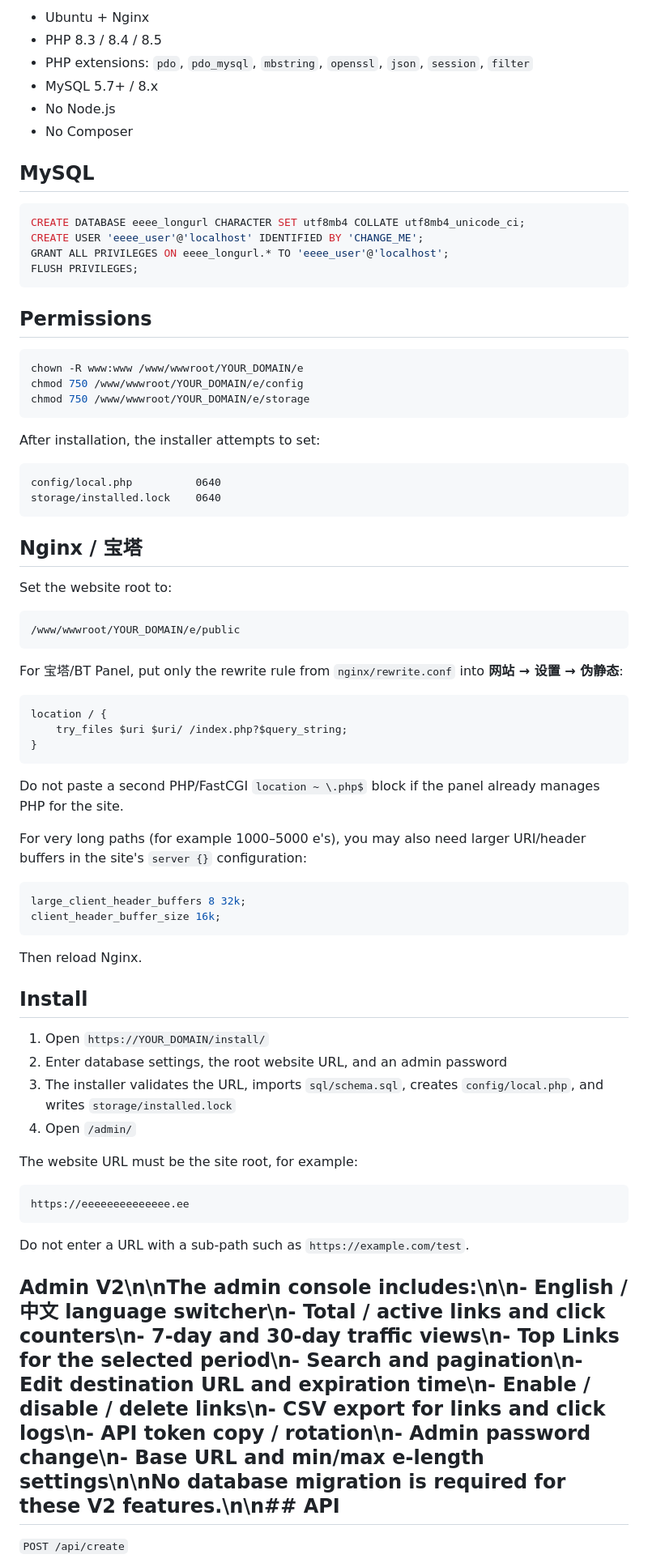
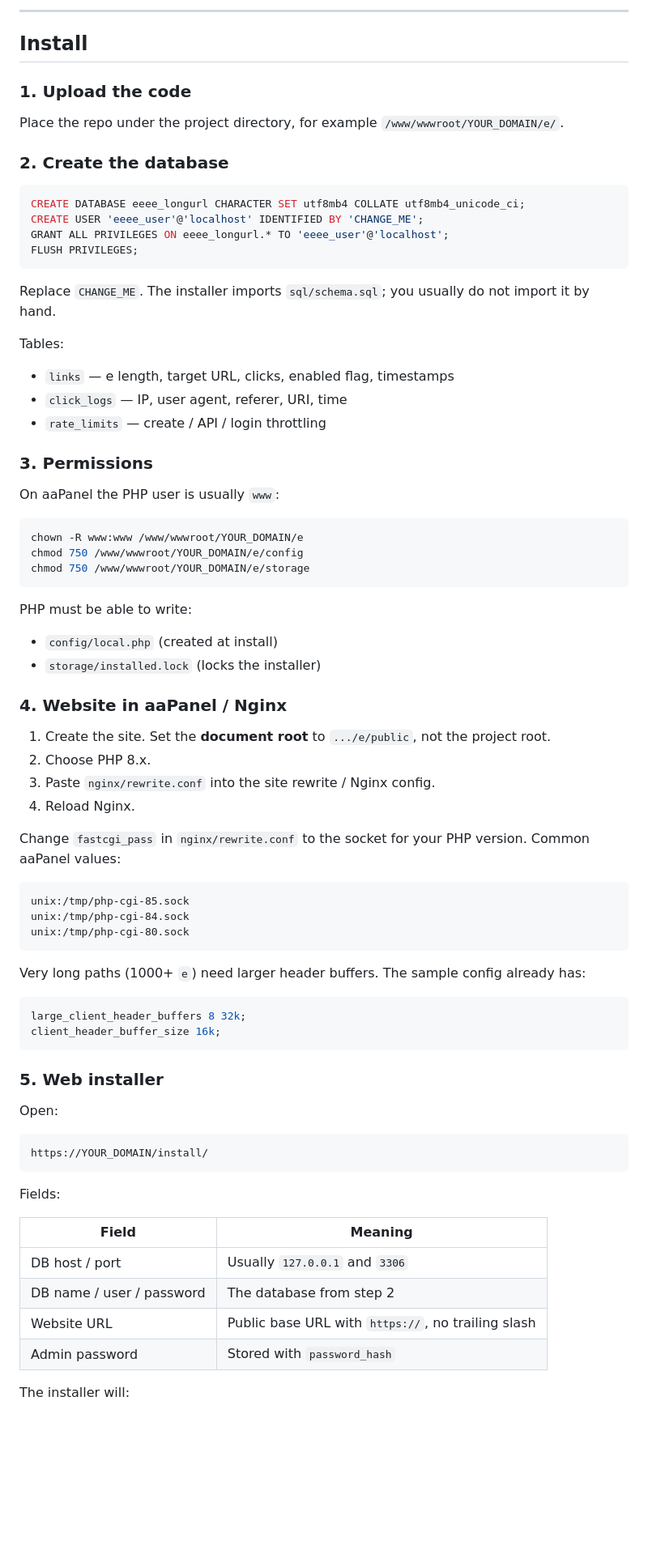
Before and after one commit to 1004cq/Longurl, a Markdown page: README.md, the part around one of its changes. Shown at 81% size. Rendered like a GitHub page; blank space fills up the shorter version.

````diff
--- a/README.md
+++ b/README.md
@@ -51,12 +84,13 @@ Suggested server layout:
 
-- Ubuntu + Nginx
-- PHP 8.3 / 8.4 / 8.5
-- PHP extensions: `pdo`, `pdo_mysql`, `mbstring`, `openssl`, `json`, `session`, `filter`
-- MySQL 5.7+ / 8.x
-- No Node.js
-- No Composer
+---
 
-## MySQL
+## Install
+
+### 1. Upload the code
+
+Place the repo under the project directory, for example `/www/wwwroot/YOUR_DOMAIN/e/`.
+
+### 2. Create the database
 
 ```sql
 CREATE DATABASE eeee_longurl CHARACTER SET utf8mb4 COLLATE utf8mb4_unicode_ci;
@@ -65,7 +99,17 @@ GRANT ALL PRIVILEGES ON eeee_longurl.* TO 'eeee_user'@'localhost';
 FLUSH PRIVILEGES;
 ```
 
-## Permissions
+Replace `CHANGE_ME`. The installer imports `sql/schema.sql`; you usually do not import it by hand.
+
+Tables:
+
+- `links` — e length, target URL, clicks, enabled flag, timestamps
+- `click_logs` — IP, user agent, referer, URI, time
+- `rate_limits` — create / API / login throttling
+
+### 3. Permissions
+
+On aaPanel the PHP user is usually `www`:
 
 ```bash
 chown -R www:www /www/wwwroot/YOUR_DOMAIN/e
@@ -73,56 +117,49 @@ chmod 750 /www/wwwroot/YOUR_DOMAIN/e/config
 chmod 750 /www/wwwroot/YOUR_DOMAIN/e/storage
 ```
 
-After installation, the installer attempts to set:
+PHP must be able to write:
+
+- `config/local.php` (created at install)
+- `storage/installed.lock` (locks the installer)
+
+### 4. Website in aaPanel / Nginx
+
+1. Create the site. Set the **document root** to `.../e/public`, not the project root.
+2. Choose PHP 8.x.
+3. Paste `nginx/rewrite.conf` into the site rewrite / Nginx config.
+4. Reload Nginx.
+
+Change `fastcgi_pass` in `nginx/rewrite.conf` to the socket for your PHP version. Common aaPanel values:
 
 ```
-config/local.php          0640
-storage/installed.lock    0640
+unix:/tmp/php-cgi-85.sock
+unix:/tmp/php-cgi-84.sock
+unix:/tmp/php-cgi-80.sock
 ```
 
-## Nginx / 宝塔
-
-Set the website root to:
-
-```
-/www/wwwroot/YOUR_DOMAIN/e/public
-```
-
-For 宝塔/BT Panel, put only the rewrite rule from `nginx/rewrite.conf` into **网站 → 设置 → 伪静态**:
-
-```nginx
-location / {
-    try_files $uri $uri/ /index.php?$query_string;
-}
-```
-
-Do not paste a second PHP/FastCGI `location ~ \.php$` block if the panel already manages PHP for the site.
-
-For very long paths (for example 1000–5000 e's), you may also need larger URI/header buffers in the site's `server {}` configuration:
+Very long paths (1000+ `e`) need larger header buffers. The sample config already has:
 
 ```nginx
 large_client_header_buffers 8 32k;
 client_header_buffer_size 16k;
 ```
 
-Then reload Nginx.
+### 5. Web installer
 
-## Install
-
-1. Open `https://YOUR_DOMAIN/install/`
-2. Enter database settings, the root website URL, and an admin password
-3. The installer validates the URL, imports `sql/schema.sql`, creates `config/local.php`, and writes `storage/installed.lock`
-4. Open `/admin/`
-
-The website URL must be the site root, for example:
+Open:
 
 ```
-https://eeeeeeeeeeeeee.ee
+https://YOUR_DOMAIN/install/
 ```
 
-Do not enter a URL with a sub-path such as `https://example.com/test`.
+Fields:
 
-## Admin V2\n\nThe admin console includes:\n\n- English / 中文 language switcher\n- Total / active links and click counters\n- 7-day and 30-day traffic views\n- Top Links for the selected period\n- Search and pagination\n- Edit destination URL and expiration time\n- Enable / disable / delete links\n- CSV export for links and click logs\n- API token copy / rotation\n- Admin password change\n- Base URL and min/max e-length settings\n\nNo database migration is required for these V2 features.\n\n## API
+| Field | Meaning |
+|---|---|
+| DB host / port | Usually `127.0.0.1` and `3306` |
+| DB name / user / password | The database from step 2 |
+| Website URL | Public base URL with `https://`, no trailing slash |
+| Admin password | Stored with `password_hash` |
 
-`POST /api/create`
+The installer will:
 
````
Also changed, not shown: other parts of README.md (+123 -76 lines).
